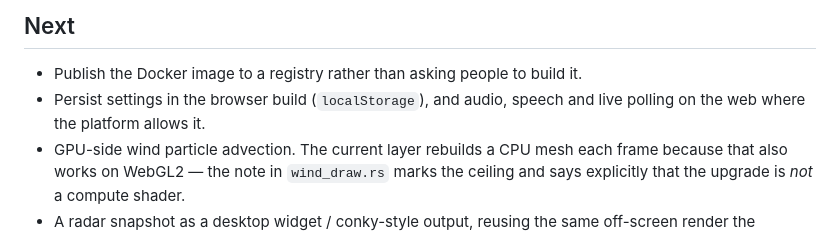
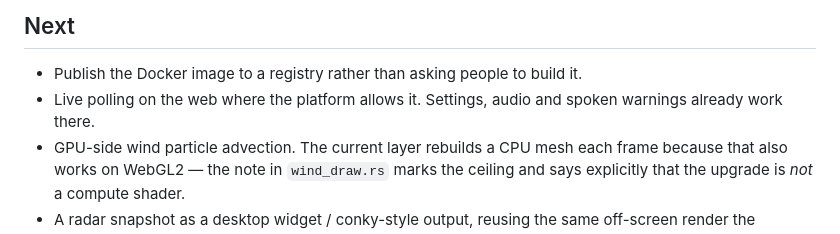
Before and after one commit to d4vid87/hookecho, a Markdown page: ROADMAP.md, the part around the change. GitHub-like rendering.

```diff
--- a/ROADMAP.md
+++ b/ROADMAP.md
@@ -19,8 +19,8 @@ upgrade path out of it (`grep -rn "ponytail:" crates/`).
 ## Next
 
 - Publish the Docker image to a registry rather than asking people to build it.
-- Persist settings in the browser build (`localStorage`), and audio, speech and
-  live polling on the web where the platform allows it.
+- Live polling on the web where the platform allows it. Settings, audio and
+  spoken warnings already work there.
 - GPU-side wind particle advection. The current layer rebuilds a CPU mesh each
   frame because that also works on WebGL2 — the note in `wind_draw.rs` marks the
   ceiling and says explicitly that the upgrade is *not* a compute shader.
```
Also changed, not shown: README.md (+6 -5 lines).
